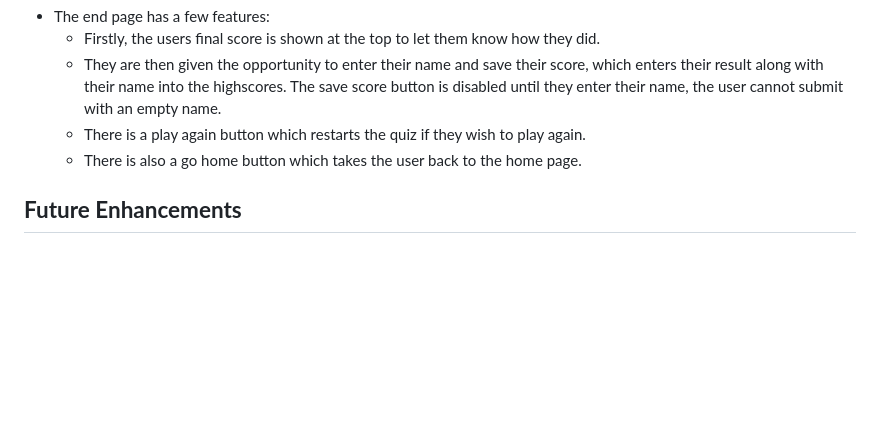
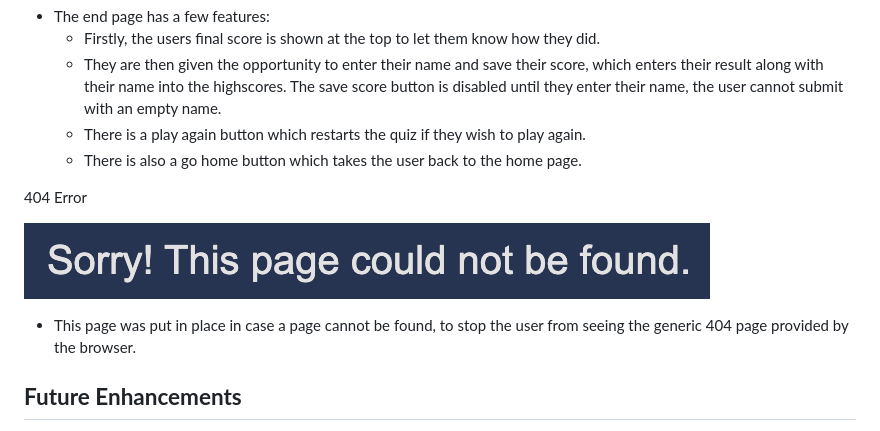
Before and after one commit to danielanthonycollins/exquizite, a Markdown page: README.md, the part around the change. Rendered like a GitHub page; pictures changed too: documentation/docimg/404error.png (added); blank space fills up the shorter version.

Commit message:
documentation: Added 404 error feature to readme

```diff
--- a/README.md
+++ b/README.md
@@ -135,6 +135,12 @@ End page
   - There is a play again button which restarts the quiz if they wish to play again.
   - There is also a go home button which takes the user back to the home page.
 
+404 Error
+
+![404 error message](documentation/docimg/404error.png)
+
+- This page was put in place in case a page cannot be found, to stop the user from seeing the generic 404 page provided by the browser.
+
 ## **Future Enhancements**
 
 - The high scores leaderboard could be improved in the future to store scores on a server rather than on local storage, which will open the quiz up to more competition in future.
```
